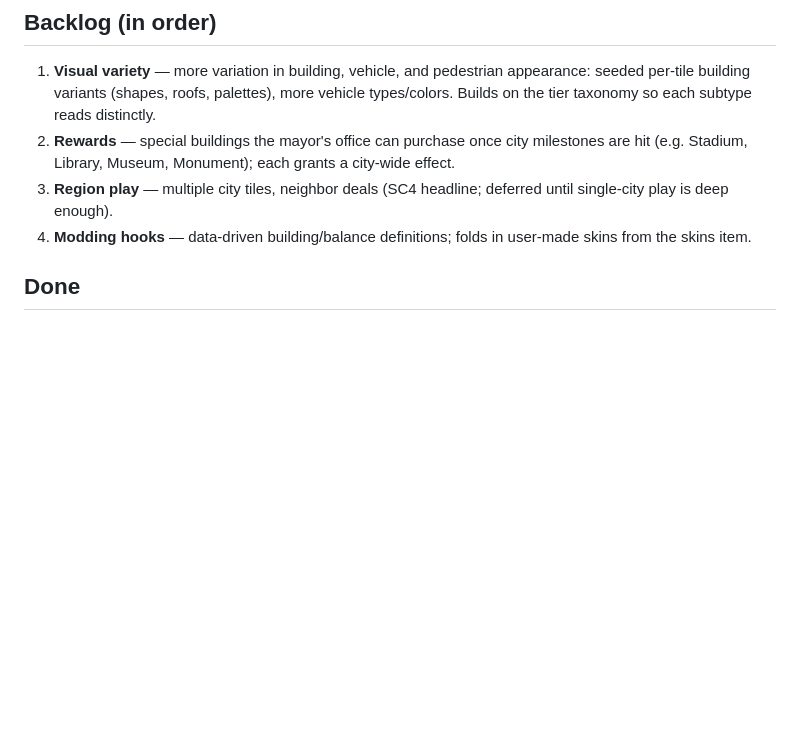
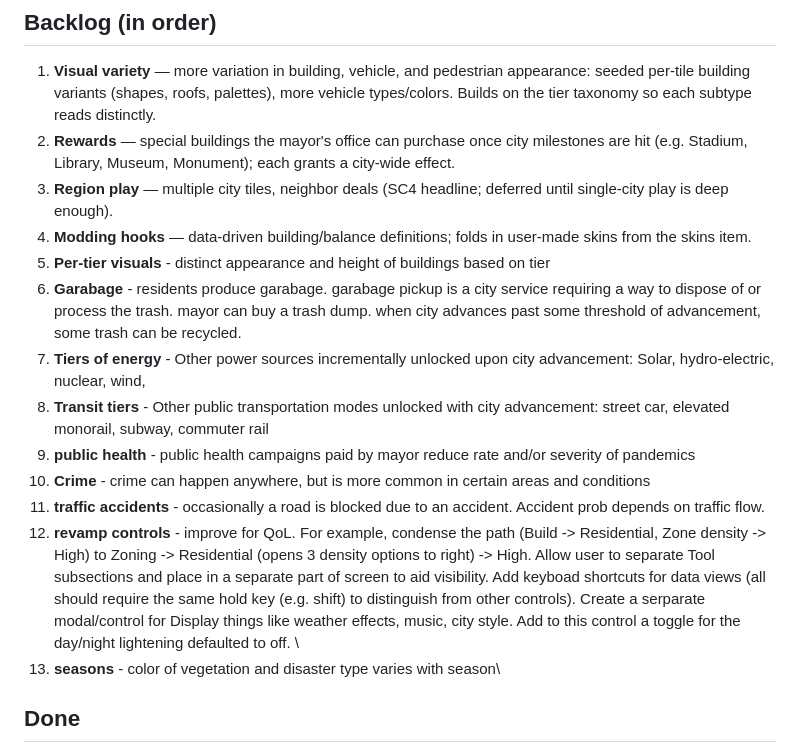
Before and after one commit to SteamGromit/simcity-web, a Markdown page: TODO.md, the part around the change. Rendered like a GitHub page; blank space fills up the shorter version.

Commit message:
docs: add backlog items 5-13 (per-tier visuals, garbage, energy/transit tiers, health, crime, accidents, controls, seasons)
Co-Authored-By: Claude Fable 5 <noreply@anthropic.com>
Claude-Session: https://claude.ai/code/session_01N1ksjZuFGu2oLmoYpCfeKj

```diff
--- a/TODO.md
+++ b/TODO.md
@@ -17,6 +17,15 @@ bump package.json version, and touch README/spec per CLAUDE.md.
    deferred until single-city play is deep enough).
 4. **Modding hooks** — data-driven building/balance definitions; folds in
    user-made skins from the skins item.
+5. **Per-tier visuals** - distinct appearance and height of buildings based on tier
+6. **Garabage** - residents produce garabage. garabage pickup is a city service requiring a way to dispose of or process the trash. mayor can buy a trash dump. when city advances past some threshold of advancement, some trash can be recycled.
+7. **Tiers of energy** - Other power sources incrementally unlocked upon city advancement: Solar, hydro-electric, nuclear, wind,
+8. **Transit tiers** - Other public transportation modes unlocked with city advancement: street car, elevated monorail, subway, commuter rail
+9. **public health** - public health campaigns paid by mayor reduce rate and/or severity of pandemics
+10. **Crime** - crime can happen anywhere, but is more common in certain areas and conditions
+11. **traffic accidents** - occasionally a road is blocked due to an accident. Accident prob depends on traffic flow.
+12. **revamp controls** - improve for QoL. For example, condense the path (Build -> Residential, Zone density -> High) to Zoning -> Residential (opens 3 density options to right) -> High. Allow user to separate Tool subsections and place in a separate part of screen to aid visibility. Add keyboad shortcuts for data views (all should require the same hold key (e.g. shift) to distinguish from other controls). Create a serparate modal/control for Display things like weather effects, music, city style. Add to this control a toggle for the day/night lightening defaulted to off. \
+13. **seasons** - color of vegetation and disaster type varies with season\
 
 ## Done
 
```
